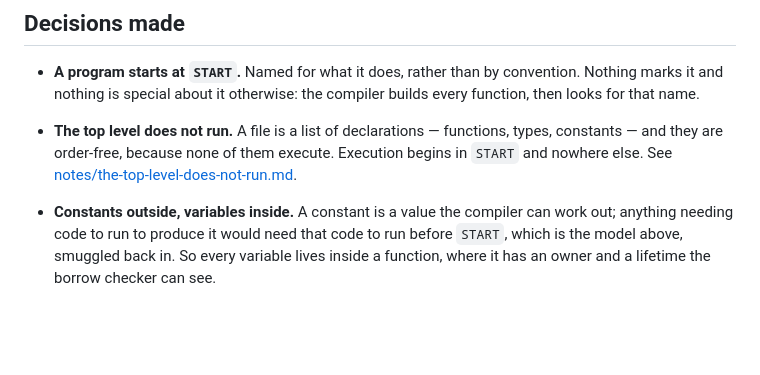
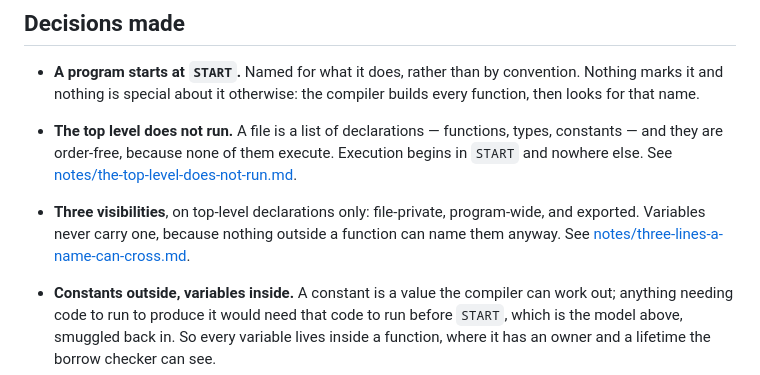
Before and after one commit to Artificial-IntelligenceAI/Quench-lang, a Markdown page: README.md, the part around the change. Drawn GitHub-style; blank space fills up the shorter version.

```diff
--- a/README.md
+++ b/README.md
@@ -36,6 +36,10 @@ Agreement between them is not a hope, it is a test. See [The oracle](#the-oracle
   types, constants — and they are order-free, because none of them execute.
   Execution begins in `START` and nowhere else. See
   [notes/the-top-level-does-not-run.md](notes/the-top-level-does-not-run.md).
+- **Three visibilities**, on top-level declarations only: file-private,
+  program-wide, and exported. Variables never carry one, because nothing outside
+  a function can name them anyway. See
+  [notes/three-lines-a-name-can-cross.md](notes/three-lines-a-name-can-cross.md).
 - **Constants outside, variables inside.** A constant is a value the compiler can
   work out; anything needing code to run to produce it would need that code to run
   before `START`, which is the model above, smuggled back in. So every variable
```
Also changed, not shown: notes/three-lines-a-name-can-cross.md (added, +44 -0 lines).
